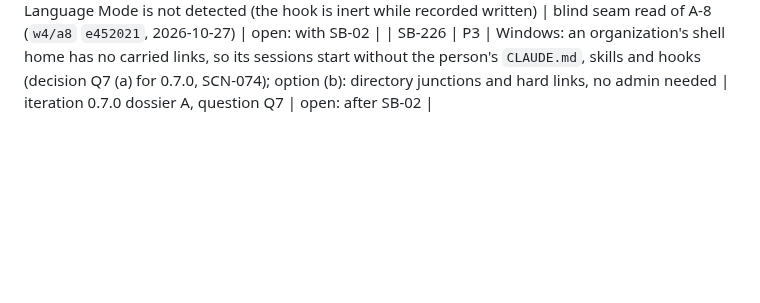
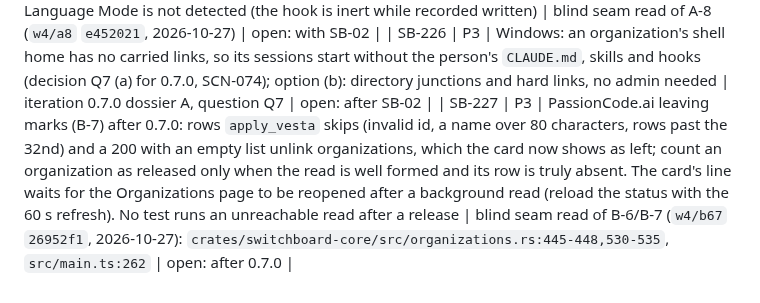
Before and after one commit to passioncode-ai/fabric-switchboard, a Markdown page: docs/evidence/backlog.md, the part around the change. GitHub-like rendering; blank space fills up the shorter version.

Commit message:
docs(backlog): SB-227 PassionCode.ai leaving marks follow-ups (#326)
Co-authored-by: Робот <r@e.com>
Co-authored-by: Claude Opus 5.5 (1M context) <noreply@anthropic.com>

```diff
--- a/docs/evidence/backlog.md
+++ b/docs/evidence/backlog.md
@@ -233,3 +233,4 @@ A row closes only with a receipt (commit, command output or test name).
 | SB-224 | P2 | The runtime's tests do not compile for Windows: `cargo xwin check --tests --target x86_64-pc-windows-msvc -p switchboard-runtime` fails with 39 errors (`WF` not found in `continuation.rs` and `fallback.rs`, unix-only test helpers used by tests not gated `#[cfg(unix)]`), on `iteration/0.7.0` `00185c2` before A-8 too; so no Windows CI or host run can run the suite. Gate the tests with their helpers, then add the check to the cross build | A-8 (`w4/a8`, 2026-10-27) | open: before SB-02 |
 | SB-225 | P3 | PowerShell hook risks left by A-8 for the Windows host: `shell init pwsh \| Out-String \| Invoke-Expression` decodes in the console code page on 5.1 (a non-ASCII path garbles, the hook goes quiet: carry paths as base64); every `pwsh -Command`/`-File` that loads profiles runs the CLI once (fish runs only interactively); a UTF-16LE profile (5.1 redirection default) reads as unreadable; Constrained Language Mode is not detected (the hook is inert while recorded written) | blind seam read of A-8 (`w4/a8` `e452021`, 2026-10-27) | open: with SB-02 |
 | SB-226 | P3 | Windows: an organization's shell home has no carried links, so its sessions start without the person's `CLAUDE.md`, skills and hooks (decision Q7 (a) for 0.7.0, SCN-074); option (b): directory junctions and hard links, no admin needed | iteration 0.7.0 dossier A, question Q7 | open: after SB-02 |
+| SB-227 | P3 | PassionCode.ai leaving marks (B-7) after 0.7.0: rows `apply_vesta` skips (invalid id, a name over 80 characters, rows past the 32nd) and a 200 with an empty list unlink organizations, which the card now shows as left; count an organization as released only when the read is well formed and its row is truly absent. The card's line waits for the Organizations page to be reopened after a background read (reload the status with the 60 s refresh). No test runs an unreachable read after a release | blind seam read of B-6/B-7 (`w4/b67` `26952f1`, 2026-10-27): `crates/switchboard-core/src/organizations.rs:445-448,530-535`, `src/main.ts:262` | open: after 0.7.0 |
```
